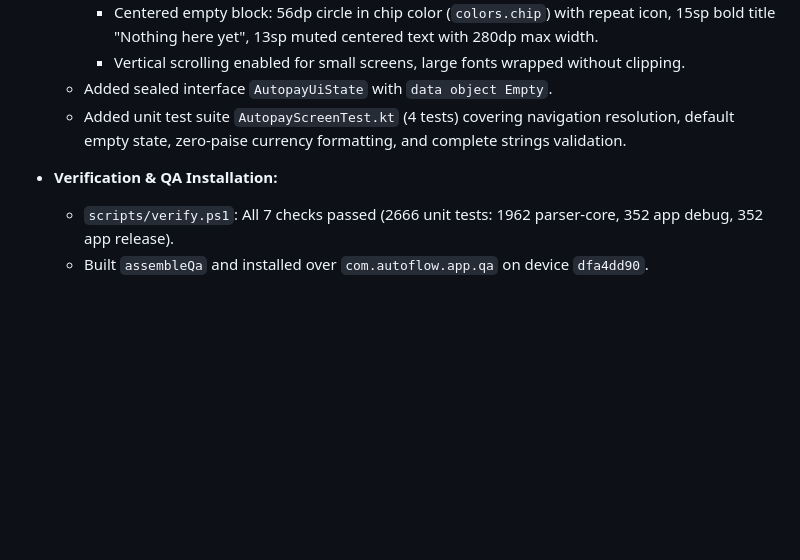
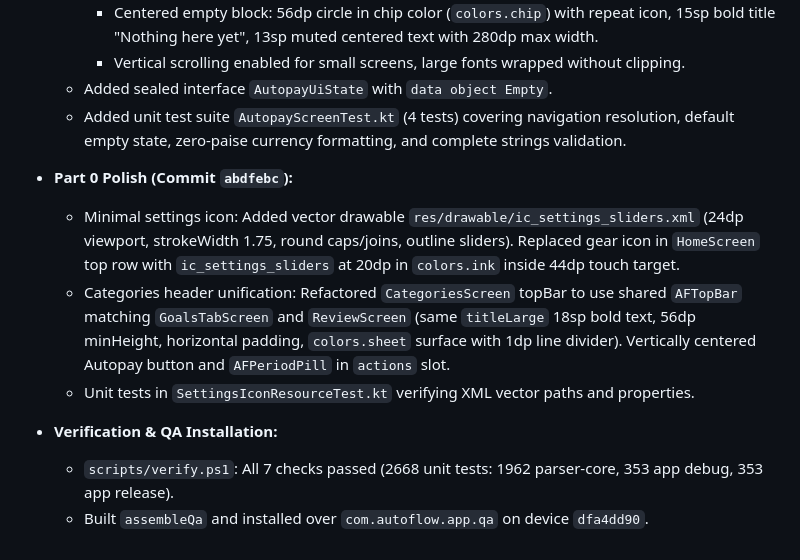
Before and after one commit to nikhil-bhere-pm/autoflow, a Markdown page: STATE.md, the part around the change. Rendered like a GitHub page; blank space fills up the shorter version.

Commit message:
docs: update STATE.md with Part 0 for Task M5

```diff
--- a/STATE.md
+++ b/STATE.md
@@ -1012,6 +1012,11 @@
   - Added sealed interface `AutopayUiState` with `data object Empty`.
   - Added unit test suite `AutopayScreenTest.kt` (4 tests) covering navigation resolution, default empty state, zero-paise currency formatting, and complete strings validation.
 
+- **Part 0 Polish (Commit `abdfebc`):**
+  - Minimal settings icon: Added vector drawable `res/drawable/ic_settings_sliders.xml` (24dp viewport, strokeWidth 1.75, round caps/joins, outline sliders). Replaced gear icon in `HomeScreen` top row with `ic_settings_sliders` at 20dp in `colors.ink` inside 44dp touch target.
+  - Categories header unification: Refactored `CategoriesScreen` topBar to use shared `AFTopBar` matching `GoalsTabScreen` and `ReviewScreen` (same `titleLarge` 18sp bold text, 56dp minHeight, horizontal padding, `colors.sheet` surface with 1dp line divider). Vertically centered Autopay button and `AFPeriodPill` in `actions` slot.
+  - Unit tests in `SettingsIconResourceTest.kt` verifying XML vector paths and properties.
+
 - **Verification & QA Installation:**
-  - `scripts/verify.ps1`: All 7 checks passed (2666 unit tests: 1962 parser-core, 352 app debug, 352 app release).
+  - `scripts/verify.ps1`: All 7 checks passed (2668 unit tests: 1962 parser-core, 353 app debug, 353 app release).
   - Built `assembleQa` and installed over `com.autoflow.app.qa` on device `dfa4dd90`.
```
